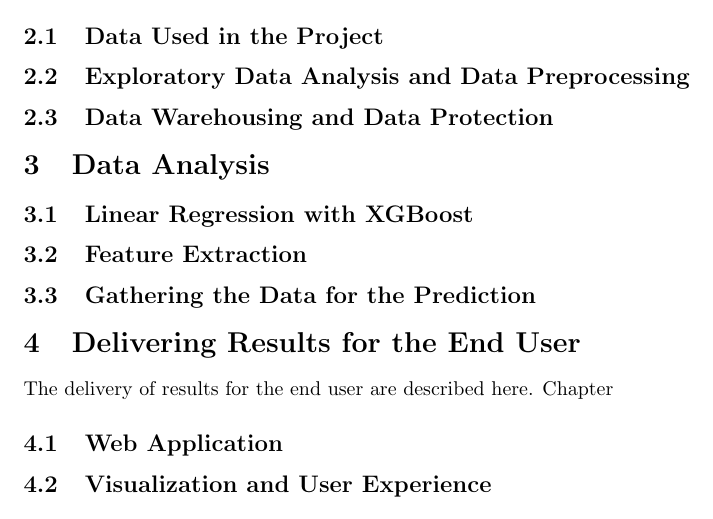
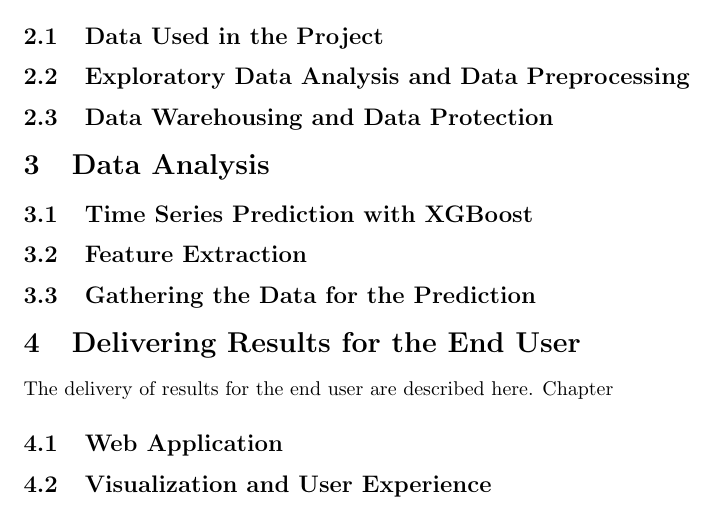
Before and after one commit to IDS-mini/electricity, a LaTeX document (report/report.tex): part of page 3 of 3, cut so that both start at the same text. Compiled offline with pdfLaTeX.

Commit message:
Updates from Overleaf

```diff
--- a/report/report.tex
+++ b/report/report.tex
@@ -41,8 +41,10 @@ The rest of the report is composed as follows: the data used and data preprocess
 
 %% target value
 
-\subsection{Linear Regression with XGBoost}
+\subsection{Time Series Prediction with XGBoost}
 \label{subsection:xgboost}
+
+
 
 %% description of used method (linear regression, xgboost)
 
```
